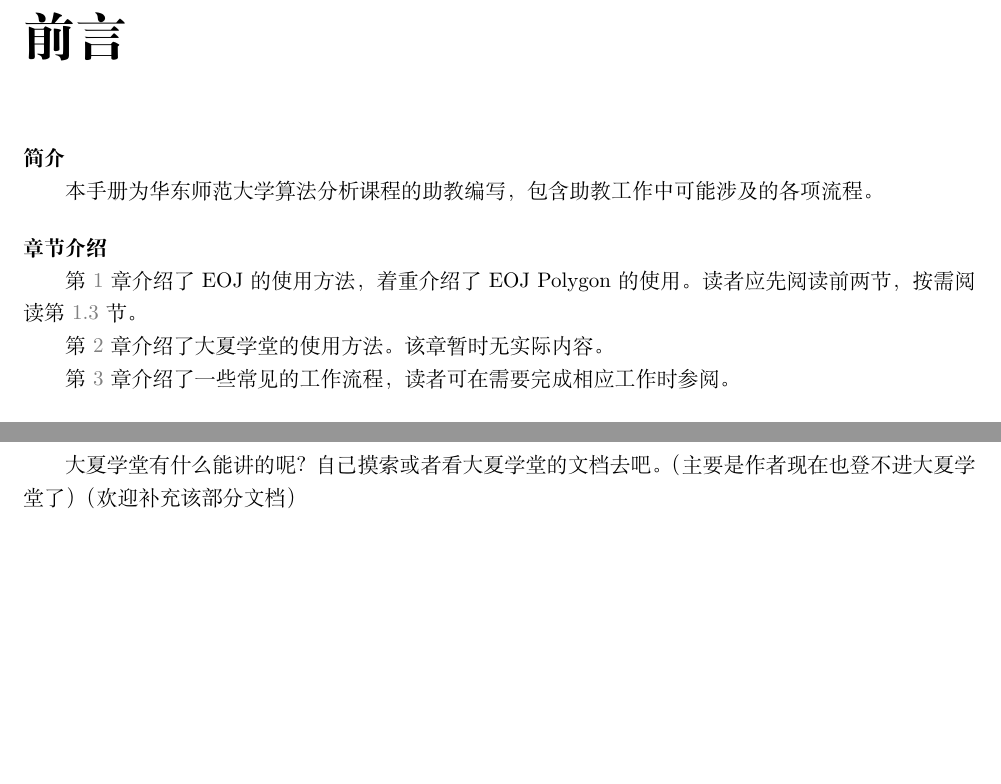
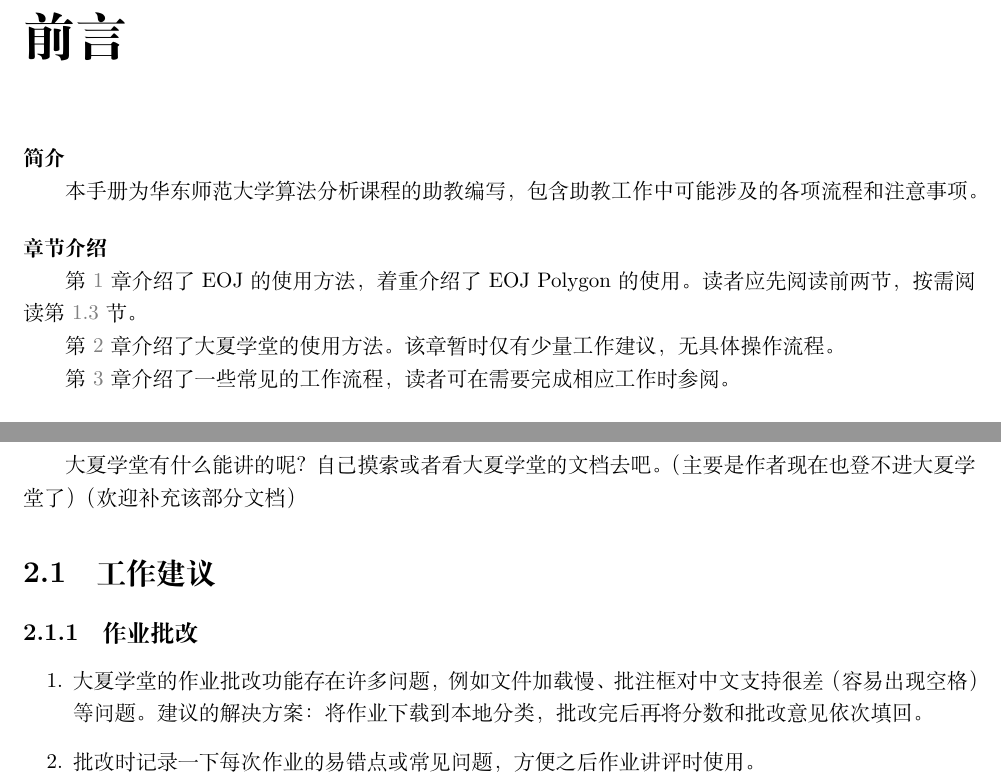
Before and after one commit to zhzhwz/AlgorithmTAManual, a LaTeX book (ECNUAlgorithmTAManual.tex): two parts of pages 2 and 7 of 10 before the commit and two parts of pages 2 and 8 of 11 after it, joined at a grey line, cut so that both start at the same text, the shorter picture padded with empty space. Compiled offline with XeLaTeX.

Commit message:
add something about elearning

```diff
--- a/ECNUAlgorithmTAManual.tex
+++ b/ECNUAlgorithmTAManual.tex
@@ -25,7 +25,7 @@
 
 \noindent \textbf{简介}
 
-本手册为华东师范大学算法分析课程的助教编写，包含助教工作中可能涉及的各项流程。
+本手册为华东师范大学算法分析课程的助教编写，包含助教工作中可能涉及的各项流程和注意事项。
 
 \bigbreak
 
@@ -33,7 +33,7 @@
 
 第 \ref{chap:eoj} 章介绍了 EOJ 的使用方法，着重介绍了 EOJ Polygon 的使用。读者应先阅读前两节，按需阅读第 \ref{sec:polygon_operating_procedures} 节。
 
-第 \ref{chap:elearning} 章介绍了大夏学堂的使用方法。该章暂时无实际内容。
+第 \ref{chap:elearning} 章介绍了大夏学堂的使用方法。该章暂时仅有少量工作建议，无具体操作流程。
 
 第 \ref{chap:workflow} 章介绍了一些常见的工作流程，读者可在需要完成相应工作时参阅。
 
@@ -163,6 +165,16 @@ EOJ Polygon 是 EOJ 的『题目与比赛管理子系统』。
 % TODO: add details
 
 大夏学堂有什么能讲的呢？自己摸索或者看大夏学堂的文档去吧。（主要是作者现在也登不进大夏学堂了）（欢迎补充该部分文档）
+
+\section{工作建议}
+
+\subsection{作业批改}
+
+\begin{enumerate}
+  \item 大夏学堂的作业批改功能存在许多问题，例如文件加载慢、批注框对中文支持很差（容易出现空格）等问题。建议的解决方案：将作业下载到本地分类，批改完后再将分数和批改意见依次填回。
+  \item 批改时记录一下每次作业的易错点或常见问题，方便之后作业讲评时使用。
+\end{enumerate}
+
 
 \chapter{常见工作流程}
 
```
Also changed, not shown: ECNUAlgorithmTAManual.tex (2 more changed lines).
